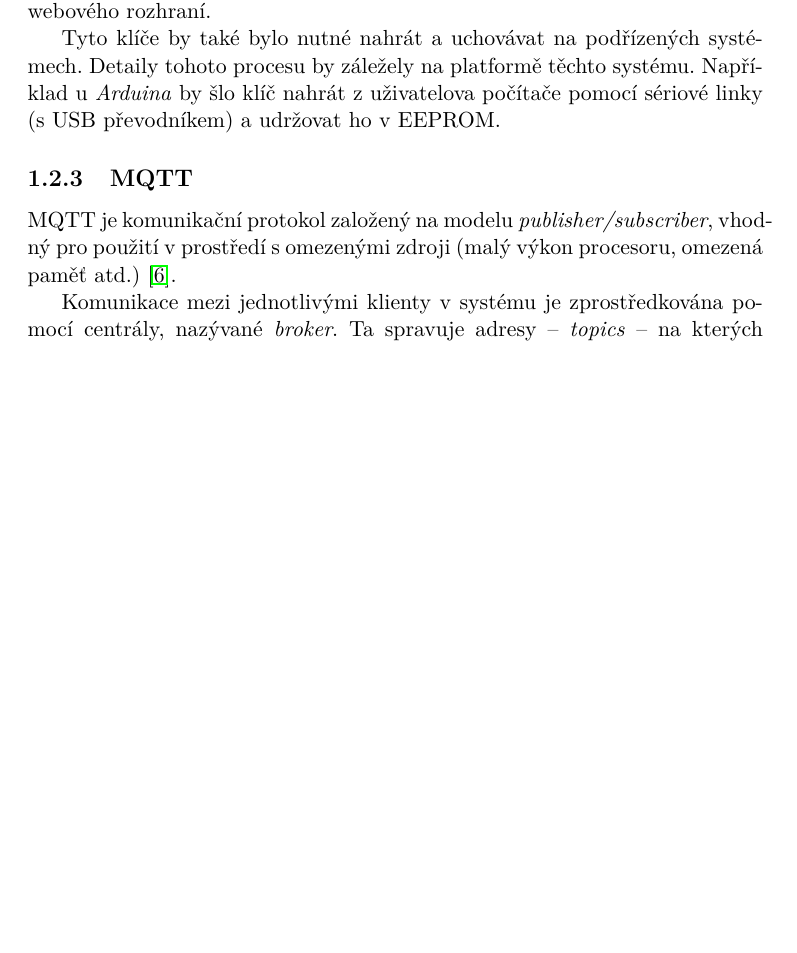
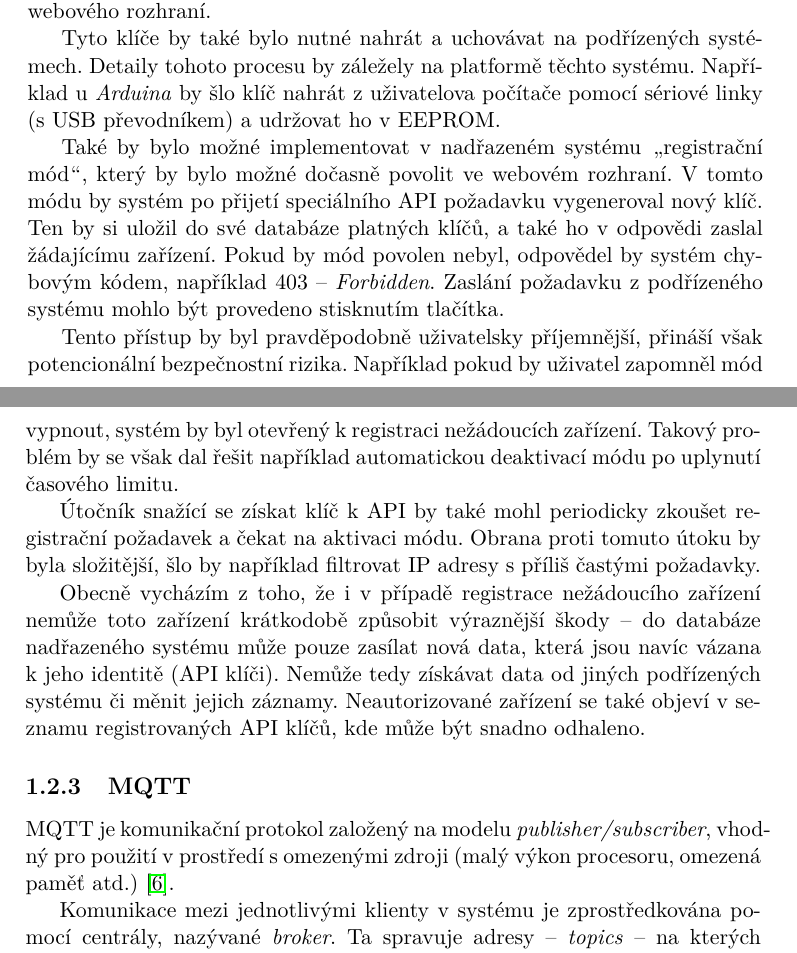
Before and after one commit to ggljzr/mi-dip, a LaTeX thesis (DP_Cervenka_Ondrej_2018.tex, which reads chapters/analyza.tex): part of page 20 of 39 before the commit and two parts of pages 20 and 21 of 39 after it, the two joined at a grey line, cut so that both start at the same text, the shorter picture padded with empty space. Compiled offline with pdfLaTeX.

Commit message:
described reg. mode in https auth section

```diff
--- a/chapters/analyza.tex
+++ b/chapters/analyza.tex
@@ -98,6 +98,14 @@ Jednoduchou autentizaci přes HTTPS lze realizovat například pomocí generová
 
 Tyto klíče by také bylo nutné nahrát a uchovávat na podřízených systémech. Detaily tohoto procesu by záležely na platformě těchto systému. Například u~\textit{Arduina} by šlo klíč nahrát z~uživatelova počítače pomocí sériové linky (s~USB převodníkem) a udržovat ho v~EEPROM.
 
+Také by bylo možné implementovat v~nadřazeném systému \uv{registrační mód}, který by bylo možné dočasně povolit ve webovém rozhraní. V~tomto módu by systém po přijetí speciálního API požadavku vygeneroval nový klíč. Ten by si uložil do své databáze platných klíčů, a také ho v~odpovědi zaslal žádajícímu zařízení. Pokud by mód povolen nebyl, odpovědel by systém chybovým kódem, například 403 -- \textit{Forbidden}. Zaslání požadavku z~podřízeného systému mohlo být provedeno stisknutím tlačítka.
+
+Tento přístup by byl pravděpodobně uživatelsky příjemnější, přináší však potencionální bezpečnostní rizika. Například pokud by uživatel zapomněl mód vypnout, systém by byl otevřený k~registraci nežádoucích zařízení. Takový problém by se však dal řešit například automatickou deaktivací módu po uplynutí časového limitu.
+
+Útočník snažící se získat klíč k~API by také mohl periodicky zkoušet registrační požadavek a čekat na aktivaci módu. Obrana proti tomuto útoku by byla složitější, šlo by například filtrovat IP adresy s~příliš častými požadavky.
+
+Obecně vycházím z~toho, že i v~případě registrace nežádoucího zařízení nemůže toto zařízení krátkodobě způsobit výraznější škody -- do databáze nadřazeného systému může pouze zasílat nová data, která jsou navíc vázana k~jeho identitě (API klíči). Nemůže tedy získávat data od jiných podřízených systému či měnit jejich záznamy. Neautorizované zařízení se také objeví v~seznamu registrovaných API klíčů, kde může být snadno odhaleno.
+
 \subsection{MQTT}
 \label{sec:an_mqtt}
 
```
